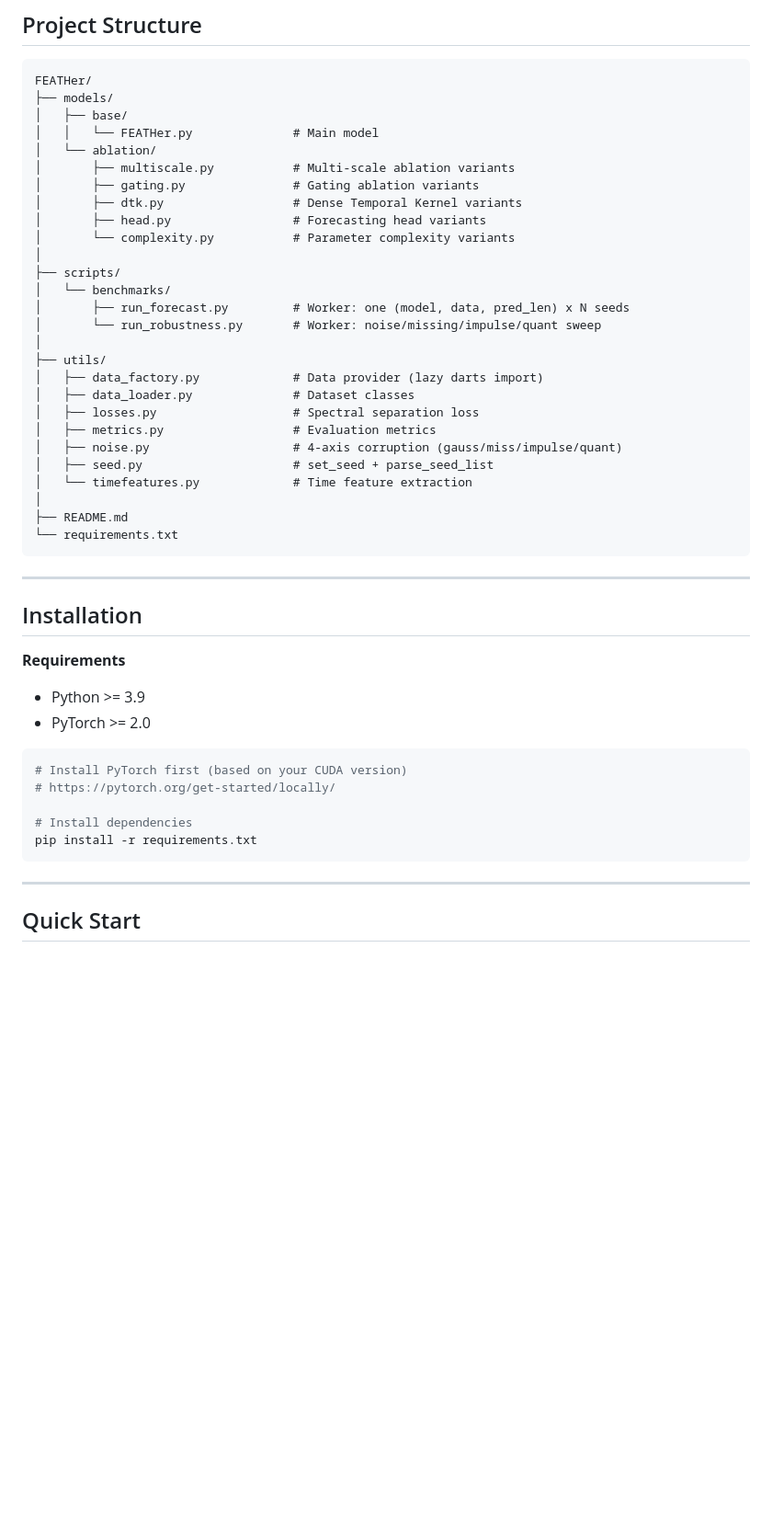
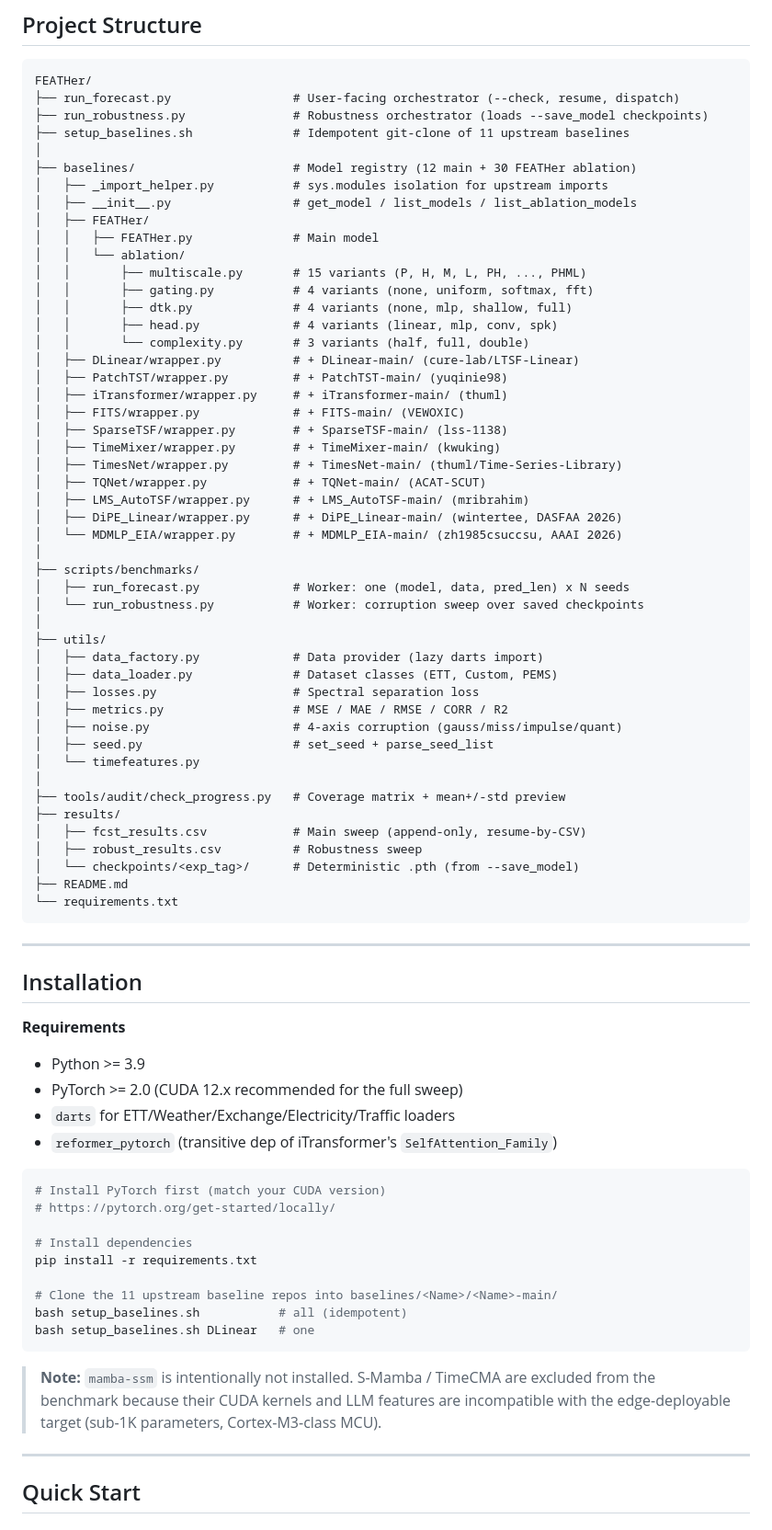
Before and after one commit to WDSLab/FEATHer, a Markdown page: README.md, the part around one of its changes. Shown at 92% size. GitHub-like rendering; blank space fills up the shorter version.

````diff
--- a/README.md
+++ b/README.md
@@ -25,30 +25,51 @@ FEATHer is an ultra-lightweight model for long-term time series forecasting. It
 
 ```
 FEATHer/
-├── models/
-│   ├── base/
-│   │   └── FEATHer.py              # Main model
-│   └── ablation/
-│       ├── multiscale.py           # Multi-scale ablation variants
-│       ├── gating.py               # Gating ablation variants
-│       ├── dtk.py                  # Dense Temporal Kernel variants
-│       ├── head.py                 # Forecasting head variants
-│       └── complexity.py           # Parameter complexity variants
+├── run_forecast.py                 # User-facing orchestrator (--check, resume, dispatch)
+├── run_robustness.py               # Robustness orchestrator (loads --save_model checkpoints)
+├── setup_baselines.sh              # Idempotent git-clone of 11 upstream baselines
 │
-├── scripts/
-│   └── benchmarks/
-│       ├── run_forecast.py         # Worker: one (model, data, pred_len) x N seeds
-│       └── run_robustness.py       # Worker: noise/missing/impulse/quant sweep
+├── baselines/                      # Model registry (12 main + 30 FEATHer ablation)
+│   ├── _import_helper.py           # sys.modules isolation for upstream imports
+│   ├── __init__.py                 # get_model / list_models / list_ablation_models
+│   ├── FEATHer/
+│   │   ├── FEATHer.py              # Main model
+│   │   └── ablation/
+│   │       ├── multiscale.py       # 15 variants (P, H, M, L, PH, ..., PHML)
+│   │       ├── gating.py           # 4 variants (none, uniform, softmax, fft)
+│   │       ├── dtk.py              # 4 variants (none, mlp, shallow, full)
+│   │       ├── head.py             # 4 variants (linear, mlp, conv, spk)
+│   │       └── complexity.py       # 3 variants (half, full, double)
+│   ├── DLinear/wrapper.py          # + DLinear-main/ (cure-lab/LTSF-Linear)
+│   ├── PatchTST/wrapper.py         # + PatchTST-main/ (yuqinie98)
+│   ├── iTransformer/wrapper.py     # + iTransformer-main/ (thuml)
+│   ├── FITS/wrapper.py             # + FITS-main/ (VEWOXIC)
+│   ├── SparseTSF/wrapper.py        # + SparseTSF-main/ (lss-1138)
+│   ├── TimeMixer/wrapper.py        # + TimeMixer-main/ (kwuking)
+│   ├── TimesNet/wrapper.py         # + TimesNet-main/ (thuml/Time-Series-Library)
+│   ├── TQNet/wrapper.py            # + TQNet-main/ (ACAT-SCUT)
+│   ├── LMS_AutoTSF/wrapper.py      # + LMS_AutoTSF-main/ (mribrahim)
+│   ├── DiPE_Linear/wrapper.py      # + DiPE_Linear-main/ (wintertee, DASFAA 2026)
+│   └── MDMLP_EIA/wrapper.py        # + MDMLP_EIA-main/ (zh1985csuccsu, AAAI 2026)
+│
+├── scripts/benchmarks/
+│   ├── run_forecast.py             # Worker: one (model, data, pred_len) x N seeds
+│   └── run_robustness.py           # Worker: corruption sweep over saved checkpoints
 │
 ├── utils/
 │   ├── data_factory.py             # Data provider (lazy darts import)
-│   ├── data_loader.py              # Dataset classes
+│   ├── data_loader.py              # Dataset classes (ETT, Custom, PEMS)
 │   ├── losses.py                   # Spectral separation loss
-│   ├── metrics.py                  # Evaluation metrics
+│   ├── metrics.py                  # MSE / MAE / RMSE / CORR / R2
 │   ├── noise.py                    # 4-axis corruption (gauss/miss/impulse/quant)
 │   ├── seed.py                     # set_seed + parse_seed_list
-│   └── timefeatures.py             # Time feature extraction
+│   └── timefeatures.py
 │
+├── tools/audit/check_progress.py   # Coverage matrix + mean+/-std preview
+├── results/
+│   ├── fcst_results.csv            # Main sweep (append-only, resume-by-CSV)
+│   ├── robust_results.csv          # Robustness sweep
+│   └── checkpoints/<exp_tag>/      # Deterministic .pth (from --save_model)
 ├── README.md
 └── requirements.txt
 ```
@@ -59,15 +80,26 @@ FEATHer/
 
 **Requirements**
 - Python >= 3.9
-- PyTorch >= 2.0
+- PyTorch >= 2.0 (CUDA 12.x recommended for the full sweep)
+- `darts` for ETT/Weather/Exchange/Electricity/Traffic loaders
+- `reformer_pytorch` (transitive dep of iTransformer's `SelfAttention_Family`)
 
 ```bash
-# Install PyTorch first (based on your CUDA version)
+# Install PyTorch first (match your CUDA version)
 # https://pytorch.org/get-started/locally/
 
 # Install dependencies
 pip install -r requirements.txt
+
+# Clone the 11 upstream baseline repos into baselines/<Name>/<Name>-main/
+bash setup_baselines.sh           # all (idempotent)
+bash setup_baselines.sh DLinear   # one
 ```
+
+> **Note:** `mamba-ssm` is intentionally not installed. S-Mamba / TimeCMA
+> are excluded from the benchmark because their CUDA kernels and LLM
+> features are incompatible with the edge-deployable target (sub-1K
+> parameters, Cortex-M3-class MCU).
 
 ---
 
````
Also changed, not shown: other parts of README.md (+82 -30 lines).
